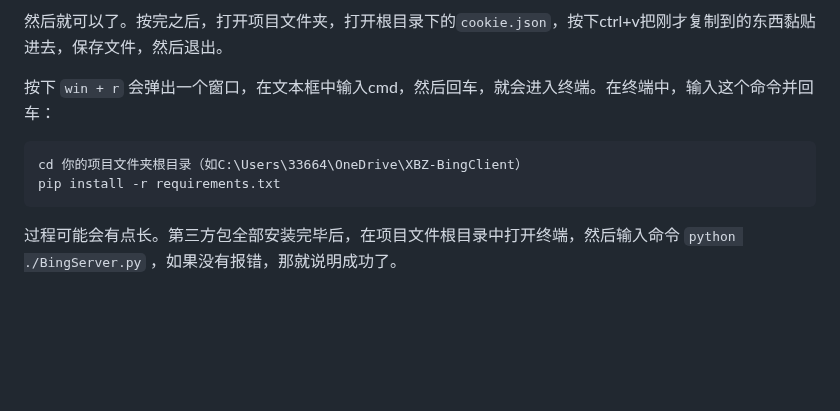
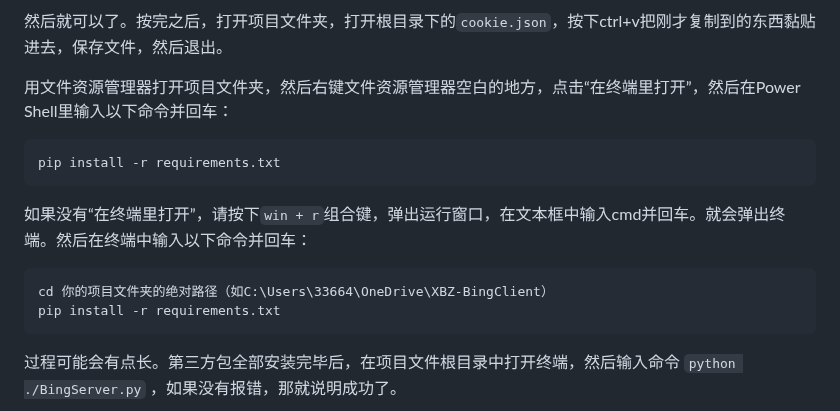
Before and after one commit to xbzstudio/Timeless-Sydney, a Markdown page: README.md, the part around the change. Rendered like a GitHub page; blank space fills up the shorter version.

````diff
--- a/README.md
+++ b/README.md
@@ -26,10 +26,15 @@ Geph迷雾通下载：[https://f001.backblazeb2.com/file/geph4-dl/geph-releases/
 
 然后就可以了。按完之后，打开项目文件夹，打开根目录下的`cookie.json`，按下ctrl+v把刚才复制到的东西黏贴进去，保存文件，然后退出。
 
-按下 `win + r` 会弹出一个窗口，在文本框中输入cmd，然后回车，就会进入终端。在终端中，输入这个命令并回车：
+用文件资源管理器打开项目文件夹，然后右键文件资源管理器空白的地方，点击“在终端里打开”，然后在Power Shell里输入以下命令并回车：
+```
+pip install -r requirements.txt
+```
+
+如果没有“在终端里打开”，请按下`win + r`组合键，弹出运行窗口，在文本框中输入cmd并回车。就会弹出终端。然后在终端中输入以下命令并回车：
 
 ```
-cd 你的项目文件夹根目录（如C:\Users\33664\OneDrive\XBZ-BingClient）
+cd 你的项目文件夹的绝对路径（如C:\Users\33664\OneDrive\XBZ-BingClient）
 pip install -r requirements.txt
 ```
 
````
